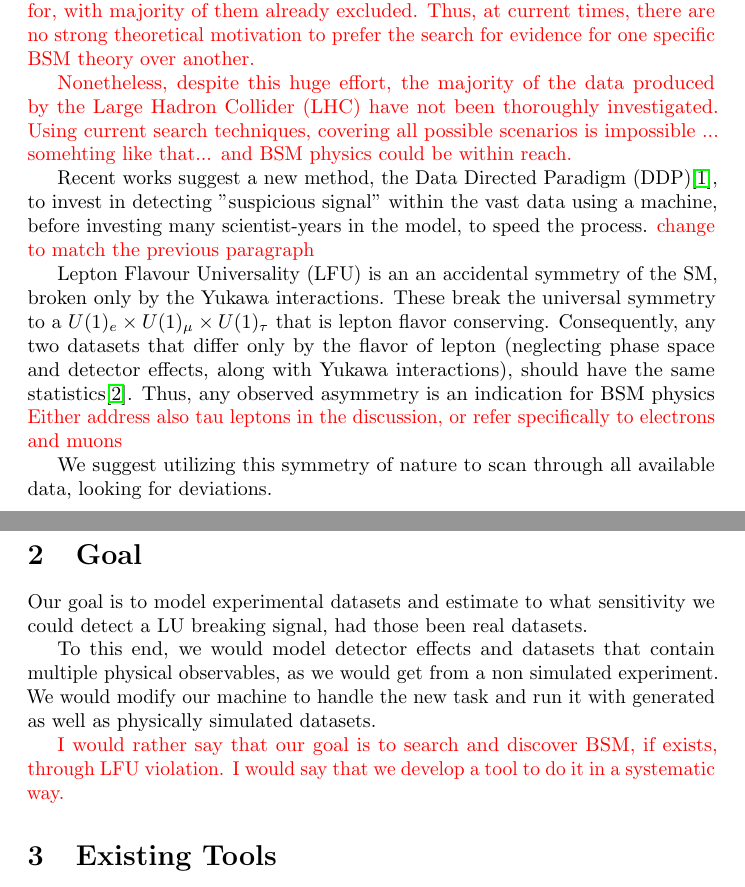
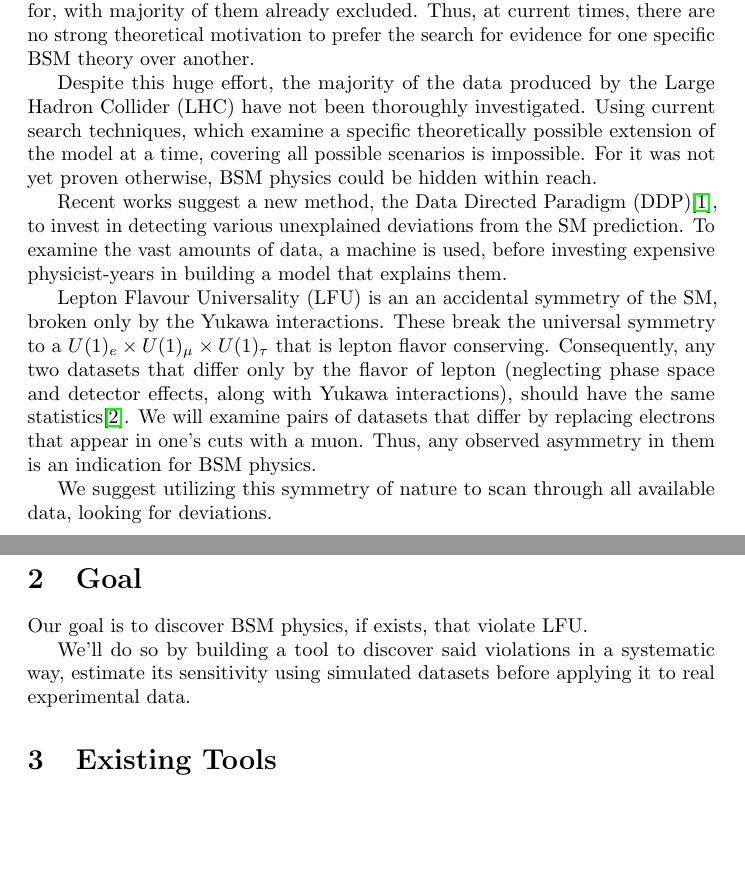
Before and after one commit to eladushiki/lfvddp, a LaTeX document (paper_scripts/tbd/Theory/research_proposal.tex): two parts of pages 1 and 2 of 3, joined at a grey line, cut so that both start at the same text, the shorter picture padded with empty space. Compiled offline with pdfLaTeX.

Commit message:
Fixing remarks

```diff
--- a/paper_scripts/tbd/Theory/research_proposal.tex
+++ b/paper_scripts/tbd/Theory/research_proposal.tex
@@ -16,30 +17,18 @@ The Standard Model (SM) of particle physics is a well established theory that de
 
-%This being said, there are reasons to believe that the Standard Model is not complete, and does not fully describe the behavior of nature. Neutrino masses and the absence of dark matter in experimental investigations so far are but two of them. In order to achieve a more accurate description, Beyond Standard Model (BSM) theories are required.
+Most theoretically motivated extensions of the SM were or are being searched for, with majority of them already excluded. Thus, at current times, there are no strong theoretical motivation to prefer the search for evidence for one specific BSM theory over another.
 
-\textcolor{red}{This being said, it is clear that the Standard Model is not a complete theory of nature, since there are certain phenomena it does not account for. Neutrino masses and dark matter are two of them. This motivates the development of Beyond Standard Model (BSM) theories and triggers searches for signatures originating from such models.}
+Despite this huge effort, the majority of the data produced by the Large Hadron Collider (LHC) have not been thoroughly investigated. Using current search techniques, which examine a specific theoretically possible extension of the model at a time, covering all possible scenarios is impossible. For it was not yet proven otherwise, BSM physics could be hidden within reach.
 
-%At current times, there are no theoretical motivation to prefer the search for evidence for any specific BSM theory over another. All previously motivated extensions of the SM were ruled out in the current collider energy limits to a good confidence level. %Some theoreticians are waiting for experimental hint for which new physics to look for.
+Recent works suggest a new method, the Data Directed Paradigm (DDP)\cite{LastDDPpaper}, to invest in detecting various unexplained deviations from the SM prediction. To examine the vast amounts of data, a machine is used, before investing expensive physicist-years in building a model that explains them.
 
-\textcolor{red}{Most theoretically motivated extensions of the SM were or are being searched for, with majority of them already excluded. Thus, at current times, there are no strong theoretical motivation to prefer the search for evidence for one specific BSM theory over another.}
-
-%In the past decades the ATLAS collaboration withing the CERN association is gathering obscene amounts of experimental data from the Large Hadron Collider (LHC), little of which have been thoroughly investigated. The labor heavy process of physical analysis of data sets is not approaching a foreseeable better utilization of it.
-
-\textcolor{red}{Nonetheless, despite this huge effort, the majority of the data produced by the Large Hadron Collider (LHC) have not been thoroughly investigated. Using current search techniques, covering all possible scenarios is impossible ... somehting like that...  and BSM physics could be within reach.}
-
-Recent works suggest a new method, the Data Directed Paradigm (DDP)\cite{LastDDPpaper}, to invest in detecting "suspicious signal" within the vast data using a machine, before investing many scientist-years in the model, to speed the process. \textcolor{red}{change to match the previous paragraph}
-
-
-Lepton Flavour Universality (LFU) is an an accidental symmetry of the SM, broken only by the Yukawa interactions. These break the universal symmetry to a $U(1)_{e} \times U(1)_{\mu} \times U(1)_{\tau}$ that is lepton flavor conserving. Consequently, any two datasets that differ only by the flavor of lepton (neglecting phase space and detector effects, along with Yukawa interactions), should have the same statistics\cite{LeptonFlavorViolationHiggsDecays}. Thus, any observed asymmetry is an indication for BSM physics \textcolor{red}{Either address also tau leptons in the discussion, or refer specifically to electrons and muons}
+Lepton Flavour Universality (LFU) is an an accidental symmetry of the SM, broken only by the Yukawa interactions. These break the universal symmetry to a $U(1)_{e} \times U(1)_{\mu} \times U(1)_{\tau}$ that is lepton flavor conserving. Consequently, any two datasets that differ only by the flavor of lepton (neglecting phase space and detector effects, along with Yukawa interactions), should have the same statistics\cite{LeptonFlavorViolationHiggsDecays}. We will examine pairs of datasets that differ by replacing electrons that appear in one's cuts with a muon. Thus, any observed asymmetry in them is an indication for BSM physics.
 
 We suggest utilizing this symmetry of nature to scan through all available data, looking for deviations.
 
+\section{Goal}
+Our goal is to discover BSM physics, if exists, that violate LFU.
 
-\section{Goal}
-Our goal is to model experimental datasets and estimate to what sensitivity we could detect a LU breaking signal, had those been real datasets.
-
-To this end, we would model detector effects and datasets that contain multiple physical observables, as we would get from a non simulated experiment. We would modify our machine to handle the new task and run it with generated as well as physically simulated datasets.
-
-\textcolor{red}{I would rather say that our goal is to search and discover BSM, if exists, through LFU violation. I would say that we develop a tool to do it in a systematic way. }
+We'll do so by building a tool to discover said violations in a systematic way, estimate its sensitivity using simulated datasets before applying it to real experimental data.
 
 \section{Existing Tools}
 Previous research suggests tools and methods for performing such analysis. Previous studies\cite{Italian no 1 - Learning New Physics from a Machine}\cite{Italian no 2 - Learning New Physics from an Imperfect Machine} lay the foundations of phrasing the problem of determining whether two data sets stem from the same underlying statistics, as well as using a neural network (NN) for the process.
```
Also changed, not shown: paper_scripts/tbd/Theory/research_proposal.tex (1 more changed lines).
